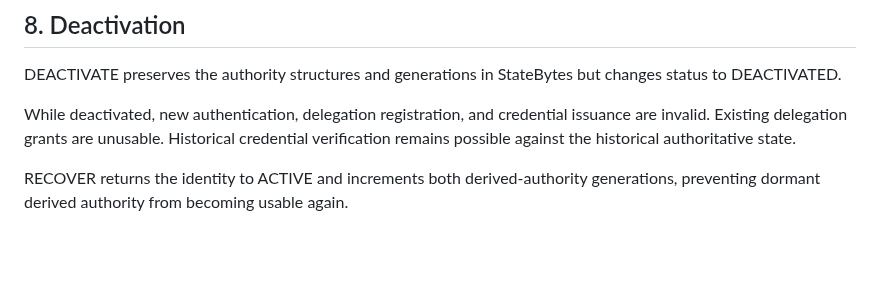
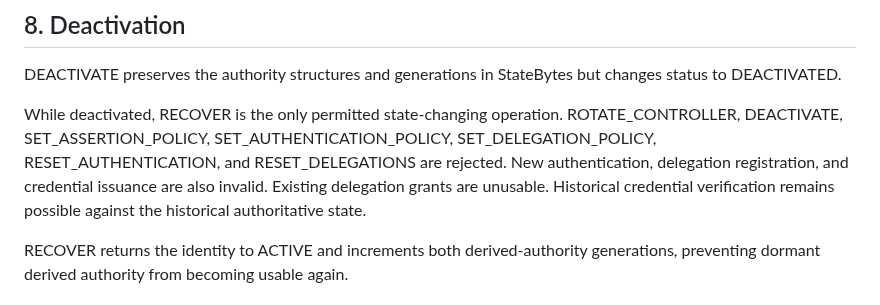
Before and after one commit to jonathon-ross/OpenIdentity, a Markdown page: docs/protocol-v2-identity-state-v3-guide.md, the part around the change. Rendered like a GitHub page; blank space fills up the shorter version.

Commit message:
Document deactivated state operation boundary

```diff
--- a/docs/protocol-v2-identity-state-v3-guide.md
+++ b/docs/protocol-v2-identity-state-v3-guide.md
@@ -175,7 +175,7 @@ If AssertionPolicy is absent, RECOVER cannot introduce one; only PRESERVE is val
 
 DEACTIVATE preserves the authority structures and generations in StateBytes but changes status to DEACTIVATED.
 
-While deactivated, new authentication, delegation registration, and credential issuance are invalid. Existing delegation grants are unusable. Historical credential verification remains possible against the historical authoritative state.
+While deactivated, RECOVER is the only permitted state-changing operation. ROTATE_CONTROLLER, DEACTIVATE, SET_ASSERTION_POLICY, SET_AUTHENTICATION_POLICY, SET_DELEGATION_POLICY, RESET_AUTHENTICATION, and RESET_DELEGATIONS are rejected. New authentication, delegation registration, and credential issuance are also invalid. Existing delegation grants are unusable. Historical credential verification remains possible against the historical authoritative state.
 
 RECOVER returns the identity to ACTIVE and increments both derived-authority generations, preventing dormant derived authority from becoming usable again.
 
```
